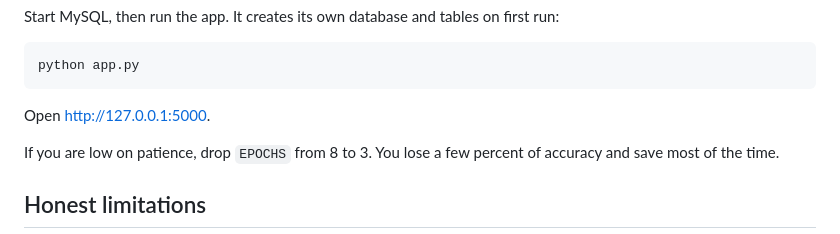
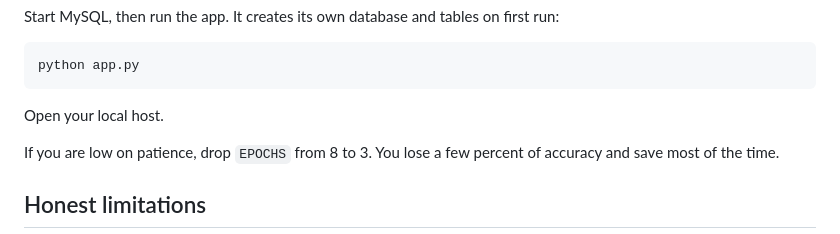
Before and after one commit to GluteusMaximus-hco/tanim-doctor, a Markdown page: README.md, the part around the change. Drawn GitHub-style.

Commit message:
Update README to clarify local host access

````diff
--- a/README.md
+++ b/README.md
@@ -65,7 +65,7 @@ Start MySQL, then run the app. It creates its own database and tables on first r
 python app.py
 ```
 
-Open http://127.0.0.1:5000.
+Open your local host.
 
 If you are low on patience, drop `EPOCHS` from 8 to 3. You lose a few percent of accuracy and save most of the time.
 
````
